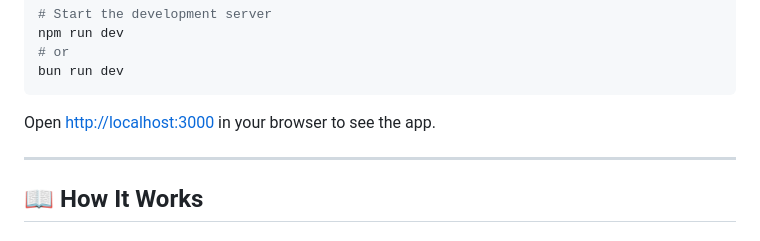
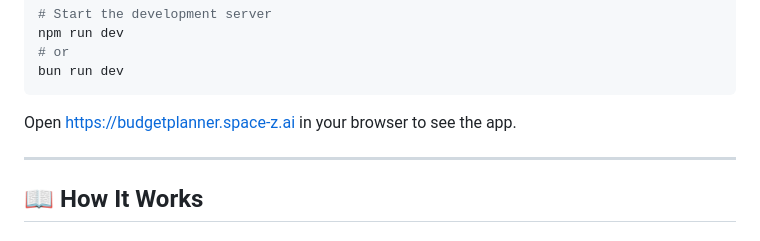
Before and after one commit to mrravanan03-debug/budget-planner, a Markdown page: README.md, the part around the change. Rendered like a GitHub page.

````diff
--- a/README.md
+++ b/README.md
@@ -98,7 +98,7 @@ npm run dev
 bun run dev
 ```
 
-Open [http://localhost:3000](http://localhost:3000) in your browser to see the app.
+Open https://budgetplanner.space-z.ai in your browser to see the app.
 
 ---
 
````
